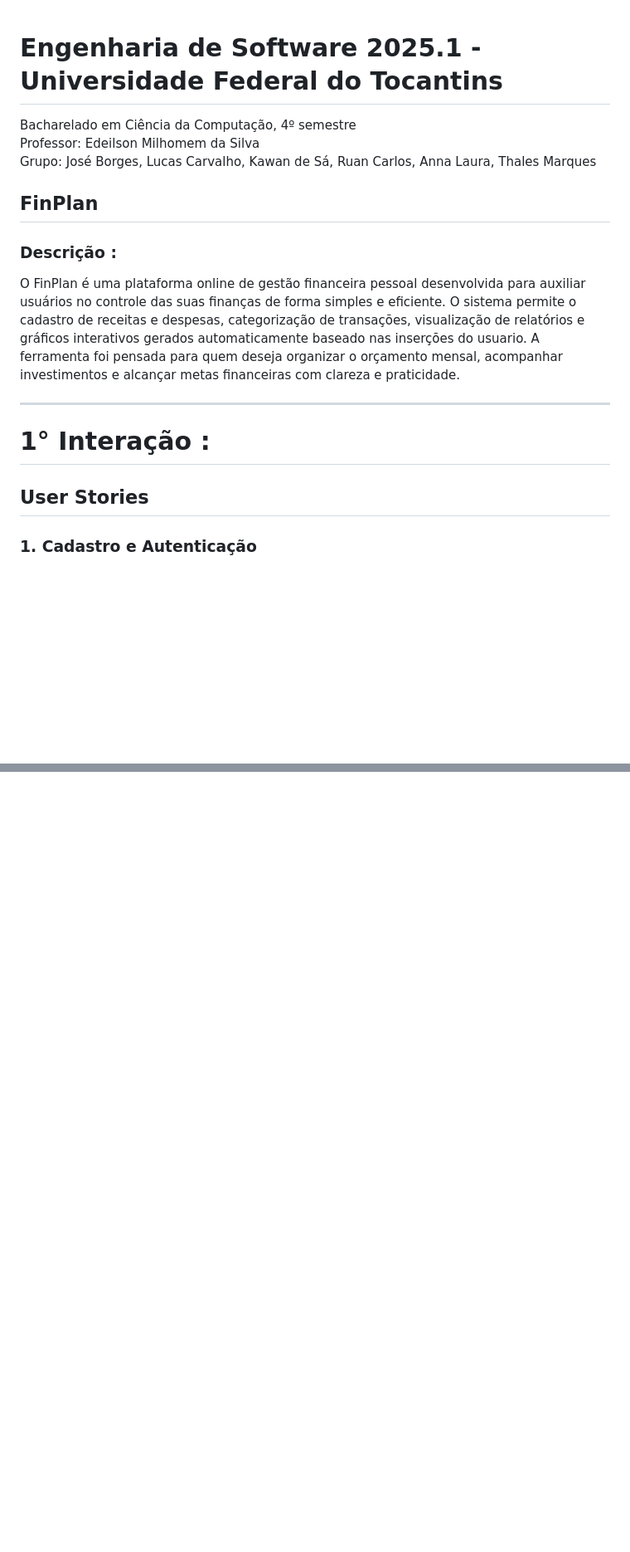
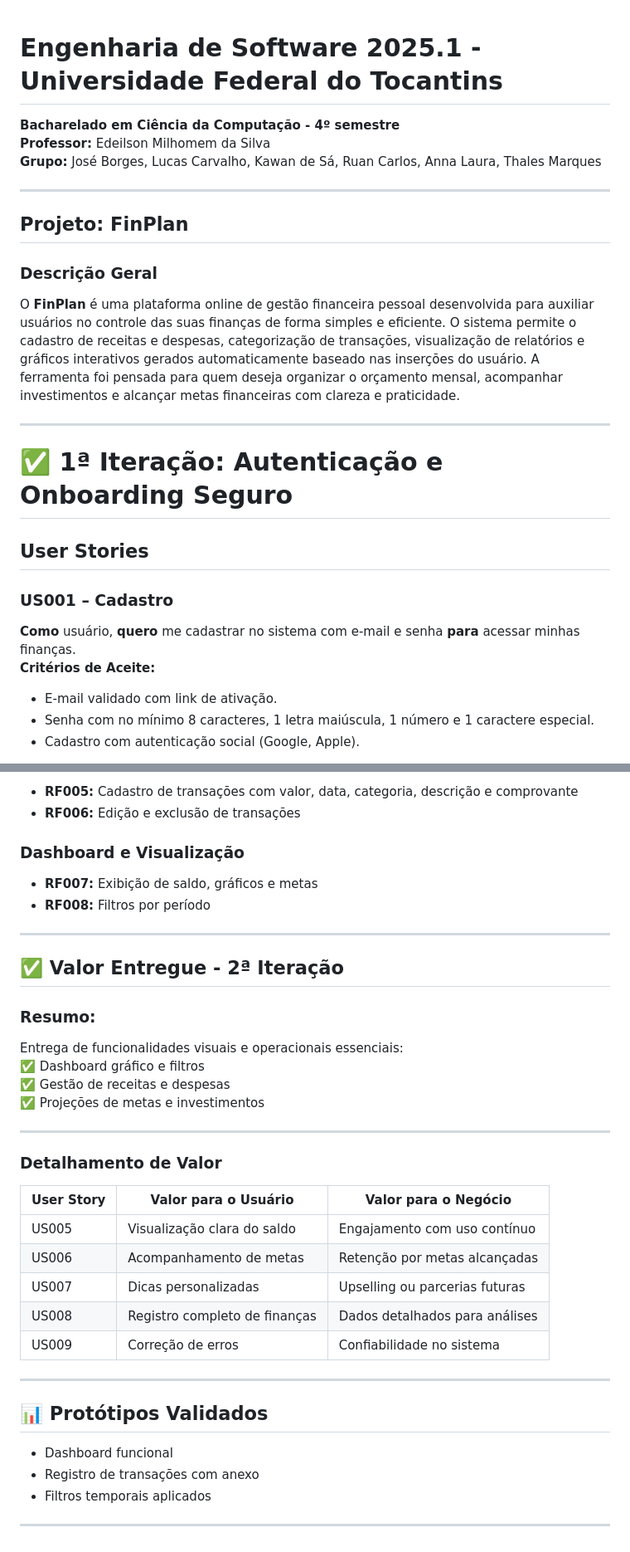
Before and after one commit to SidyDev-AI/finplan, a Markdown page: README.md, 2 parts joined by grey strips. Shown at 83% size. Rendered like a GitHub page; blank space fills up the shorter version.

```diff
--- a/README.md
+++ b/README.md
@@ -1,16 +1,26 @@
+
 # Engenharia de Software 2025.1 - Universidade Federal do Tocantins
- Bacharelado em Ciência da Computação, 4º semestre
- Professor: Edeilson Milhomem da Silva
- Grupo: José Borges, Lucas Carvalho, Kawan de Sá, Ruan Carlos, Anna Laura, Thales Marques
+**Bacharelado em Ciência da Computação - 4º semestre**
+**Professor:** Edeilson Milhomem da Silva
+**Grupo:** José Borges, Lucas Carvalho, Kawan de Sá, Ruan Carlos, Anna Laura, Thales Marques
 
-## FinPlan
-### Descrição :
-O FinPlan é uma plataforma online de gestão financeira pessoal desenvolvida para auxiliar usuários no controle das suas finanças de forma simples e eficiente. O sistema permite o cadastro de receitas e despesas, categorização de transações, visualização de relatórios e gráficos interativos gerados automaticamente baseado nas inserções do usuario.  A ferramenta foi pensada para quem deseja organizar o orçamento mensal, acompanhar investimentos e alcançar metas financeiras com clareza e praticidade.
+---
 
-----
-# 1° Interação :
+## Projeto: FinPlan
+### Descrição Geral
+
+O **FinPlan** é uma plataforma online de gestão financeira pessoal desenvolvida para auxiliar usuários no controle das suas finanças de forma simples e eficiente. O sistema permite o cadastro de receitas e despesas, categorização de transações, visualização de relatórios e gráficos interativos gerados automaticamente baseado nas inserções do usuário. A ferramenta foi pensada para quem deseja organizar o orçamento mensal, acompanhar investimentos e alcançar metas financeiras com clareza e praticidade.
+
+---
+
+# ✅ 1ª Iteração: Autenticação e Onboarding Seguro
 
 ## User Stories
 
-### 1. Cadastro e Autenticação
+### US001 – Cadastro
+**Como** usuário, **quero** me cadastrar no sistema com e-mail e senha **para** acessar minhas finanças.
+**Critérios de Aceite:**
+- E-mail validado com link de ativação.
+- Senha com no mínimo 8 caracteres, 1 letra maiúscula, 1 número e 1 caractere especial.
+- Cadastro com autenticação social (Google, Apple).
 
@@ -116,0 +164,40 @@ O FinPlan é uma plataforma online de gestão financeira pessoal desenvolvida pa
+- **RF005:** Cadastro de transações com valor, data, categoria, descrição e comprovante
+- **RF006:** Edição e exclusão de transações
+
+### Dashboard e Visualização
+
+- **RF007:** Exibição de saldo, gráficos e metas
+- **RF008:** Filtros por período
+
+---
+
+## ✅ Valor Entregue - 2ª Iteração
+
+### Resumo:
+Entrega de funcionalidades visuais e operacionais essenciais:
+✅ Dashboard gráfico e filtros
+✅ Gestão de receitas e despesas
+✅ Projeções de metas e investimentos
+
+---
+
+### Detalhamento de Valor
+
+| User Story | Valor para o Usuário | Valor para o Negócio |
+|-----------|----------------------|-----------------------|
+| US005     | Visualização clara do saldo | Engajamento com uso contínuo |
+| US006     | Acompanhamento de metas     | Retenção por metas alcançadas |
+| US007     | Dicas personalizadas        | Upselling ou parcerias futuras |
+| US008     | Registro completo de finanças | Dados detalhados para análises |
+| US009     | Correção de erros            | Confiabilidade no sistema |
+
+
+---
+
+## 📊 Protótipos Validados
+
+- Dashboard funcional
+- Registro de transações com anexo
+- Filtros temporais aplicados
+
+---
```
Also changed, not shown: other parts of README.md (+103 -66 lines).
